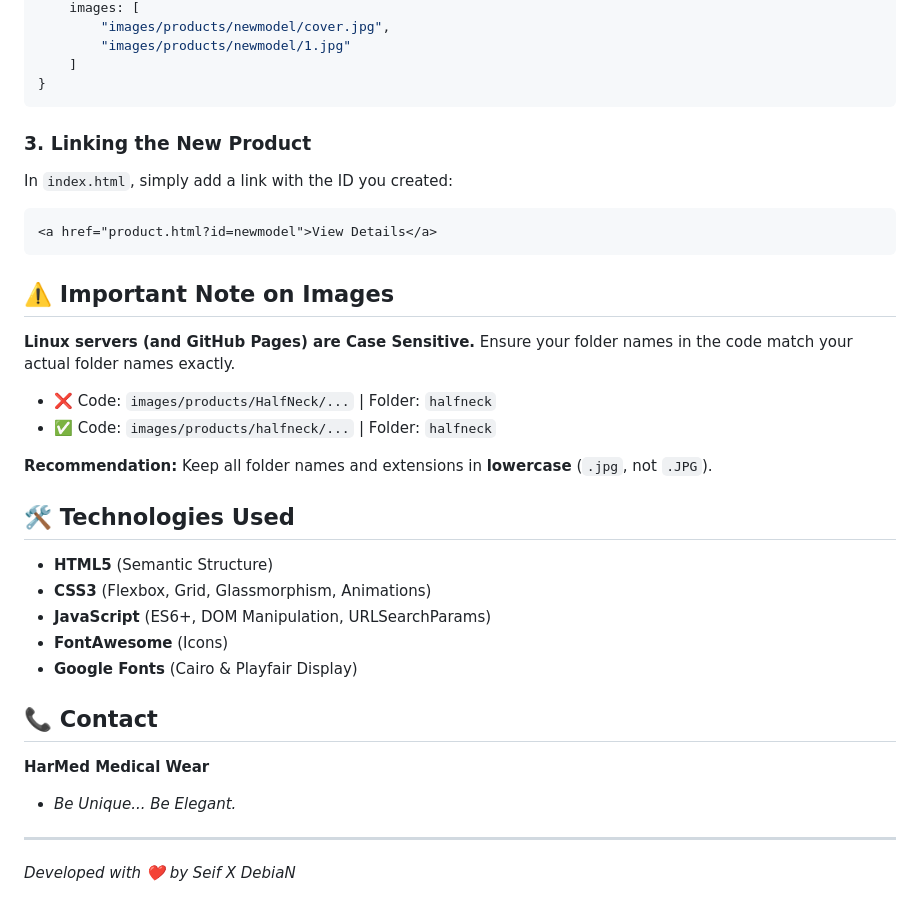
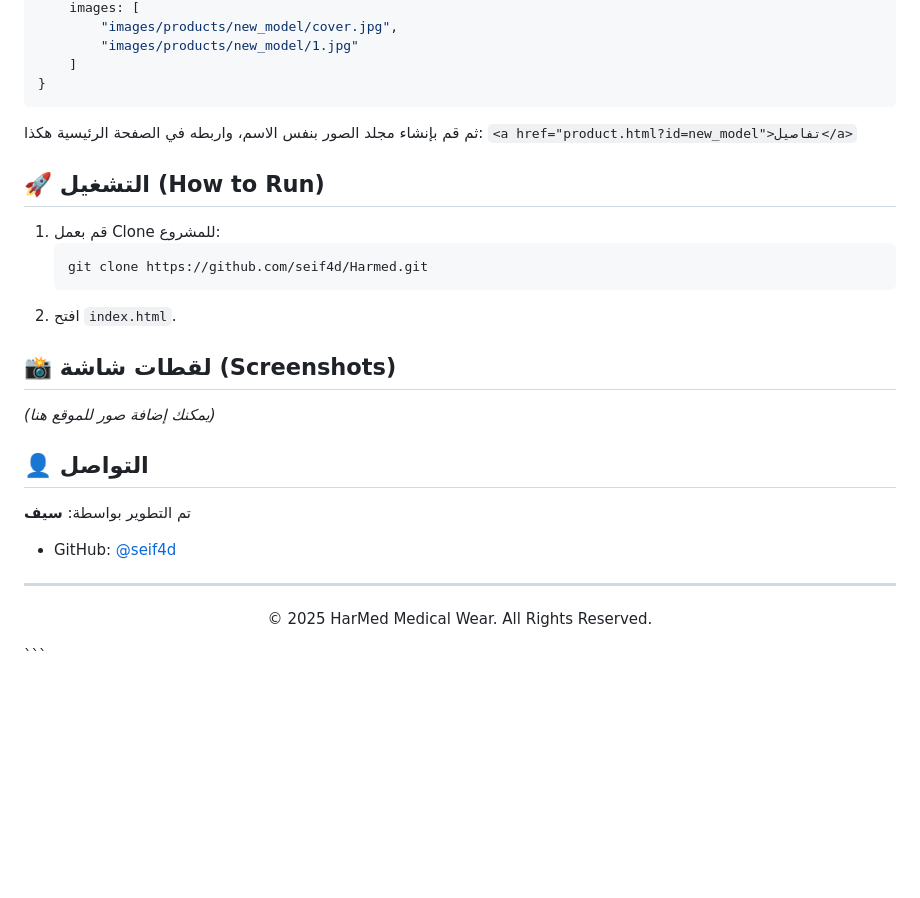
Before and after one commit to seif4d/Harmed, a Markdown page: README.md, the part around one of its changes. Drawn GitHub-style; blank space fills up the shorter version.

Commit message:
Revise README for clarity and additional features
Updated README to enhance project description and features.

````diff
--- a/README.md
+++ b/README.md
@@ -81,37 +78,30 @@ All product data is stored in the `productsDB` object inside `assets/js/product.
     images: [
-        "images/products/newmodel/cover.jpg",
-        "images/products/newmodel/1.jpg"
+        "images/products/new_model/cover.jpg",
+        "images/products/new_model/1.jpg"
     ]
 }
 ```
+ثم قم بإنشاء مجلد الصور بنفس الاسم، واربطه في الصفحة الرئيسية هكذا:
+`<a href="product.html?id=new_model">تفاصيل</a>`
 
-### 3. Linking the New Product
-In `index.html`, simply add a link with the ID you created:
-```html
-<a href="product.html?id=newmodel">View Details</a>
-```
+## 🚀 التشغيل (How to Run)
 
-## ⚠️ Important Note on Images
+1. قم بعمل Clone للمشروع:
+   ```bash
+   git clone https://github.com/seif4d/Harmed.git
+   ```
+2. افتح `index.html`.
 
-**Linux servers (and GitHub Pages) are Case Sensitive.**
-Ensure your folder names in the code match your actual folder names exactly.
-*   ❌ Code: `images/products/HalfNeck/...` | Folder: `halfneck`
-*   ✅ Code: `images/products/halfneck/...` | Folder: `halfneck`
+## 📸 لقطات شاشة (Screenshots)
+*(يمكنك إضافة صور للموقع هنا)*
 
-**Recommendation:** Keep all folder names and extensions in **lowercase** (`.jpg`, not `.JPG`).
+## 👤 التواصل
 
-## 🛠️ Technologies Used
-
-*   **HTML5** (Semantic Structure)
-*   **CSS3** (Flexbox, Grid, Glassmorphism, Animations)
-*   **JavaScript** (ES6+, DOM Manipulation, URLSearchParams)
-*   **FontAwesome** (Icons)
-*   **Google Fonts** (Cairo & Playfair Display)
-
-## 📞 Contact
-
-**HarMed Medical Wear**
-*   *Be Unique... Be Elegant.*
+تم التطوير بواسطة: **سيف**
+- GitHub: [@seif4d](https://github.com/seif4d)
 
 ---
-*Developed with ❤️ by Seif X DebiaN*
+<div align="center">
+  <p>&copy; 2025 HarMed Medical Wear. All Rights Reserved.</p>
+</div>
+```
````
Also changed, not shown: other parts of README.md (+57 -60 lines).
